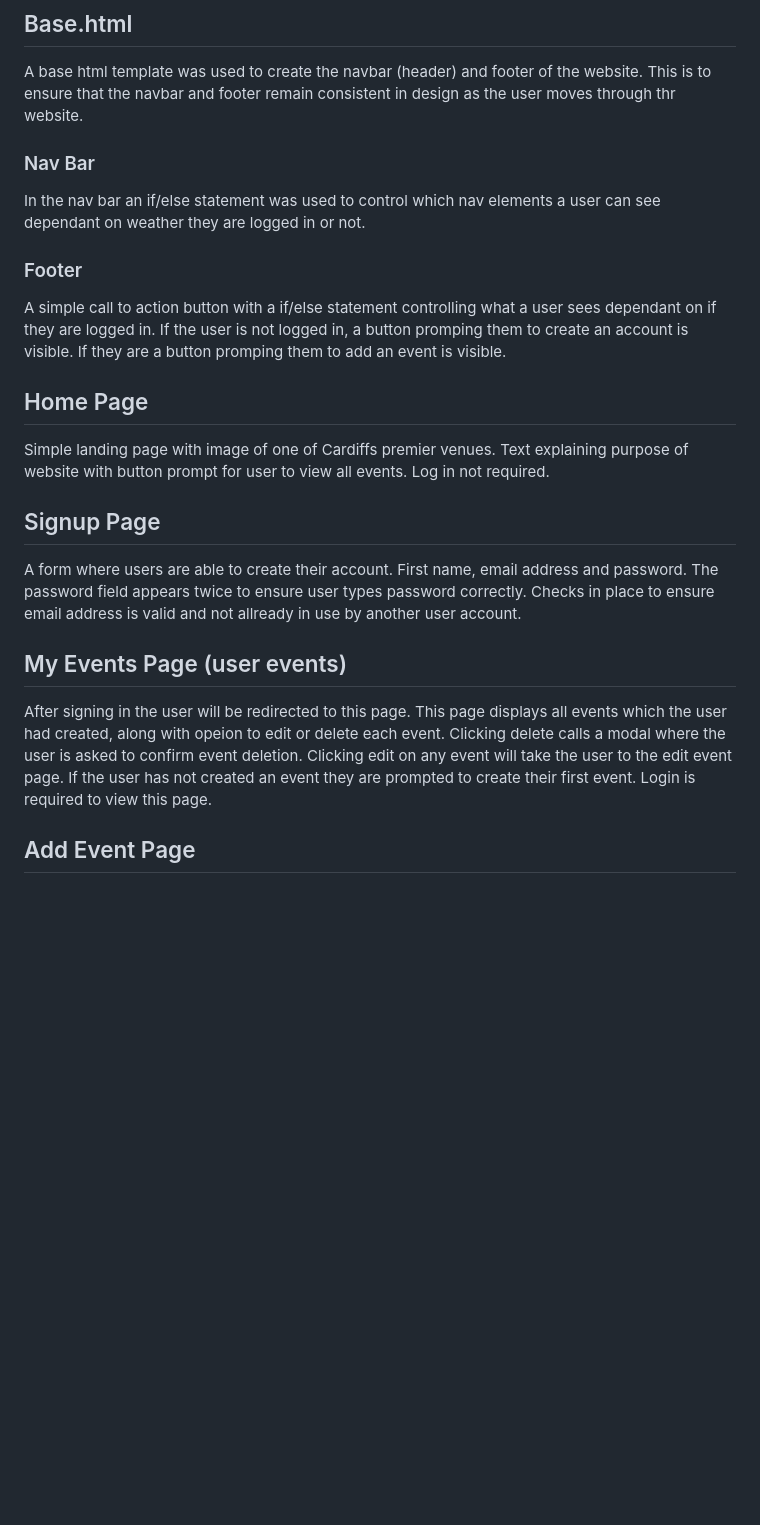
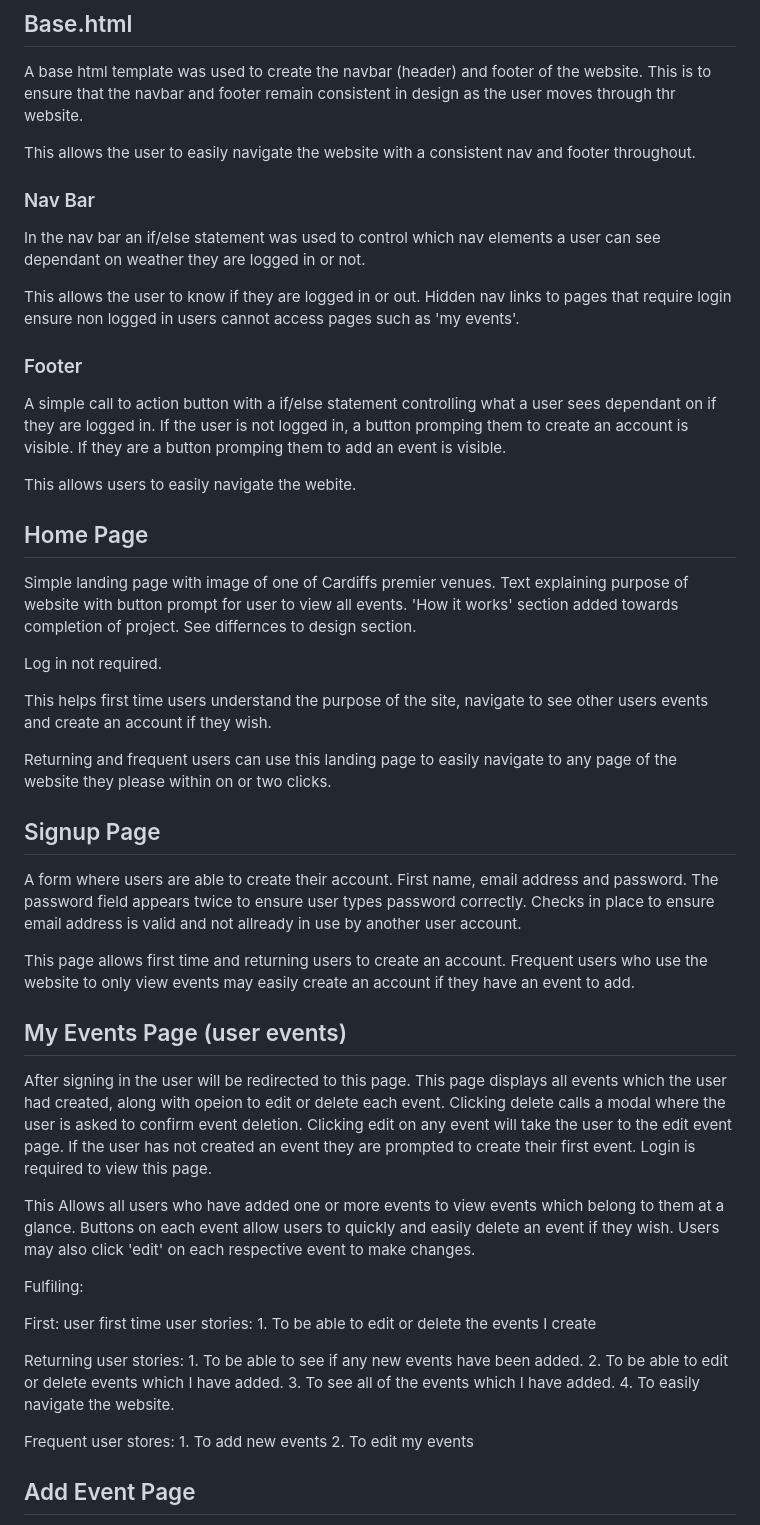
Before and after one commit to siondawson/milestone-project-3, a Markdown page: readme.md, the part around the change printed below. Rendered like a GitHub page; blank space fills up the shorter version.

Commit message:
worked on structure section of readme

```diff
--- a/readme.md
+++ b/readme.md
@@ -51,25 +51,58 @@ Bootstrap 5 was used to structure the website. As this site is data driven the m
 
 A base html template was used to create the navbar (header) and footer of the website. This is to ensure that the navbar and footer remain consistent in design as the user moves through thr website.
 
+This allows the user to easily navigate the website with a consistent nav and footer throughout.
+
 ### Nav Bar
 
 In the nav bar an if/else statement was used to control which nav elements a user can see dependant on weather they are logged in or not.
+
+This allows the user to know if they are logged in or out. Hidden nav links to pages that require login ensure non logged in users cannot access pages such as 'my events'.
 
 ### Footer
 
 A simple call to action button with a if/else statement controlling what a user sees dependant on if they are logged in. If the user is not logged in, a button promping them to create an account is visible. If they are a button promping them to add an event is visible.
 
+This allows users to easily navigate the webite.
+
 ## Home Page
 
-Simple landing page with image of one of Cardiffs premier venues. Text explaining purpose of website with button prompt for user to view all events. Log in not required.
+Simple landing page with image of one of Cardiffs premier venues. Text explaining purpose of website with button prompt for user to view all events. 'How it works' section added towards completion of project. See differnces to design section.
+
+Log in not required.
+
+This helps first time users understand the purpose of the site, navigate to see other users events and create an account if they wish.
+
+Returning and frequent users can use this landing page to easily navigate to any page of the website they please within on or two clicks.
 
 ## Signup Page
 
 A form where users are able to create their account. First name, email address and password. The password field appears twice to ensure user types password correctly. Checks in place to ensure email address is valid and not allready in use by another user account.
 
+This page allows first time and returning users to create an account. Frequent users who use the website to only view events may easily create an account if they have an event to add.
+
 ## My Events Page (user events)
 
 After signing in the user will be redirected to this page. This page displays all events which the user had created, along with opeion to edit or delete each event. Clicking delete calls a modal where the user is asked to confirm event deletion. Clicking edit on any event will take the user to the edit event page. If the user has not created an event they are prompted to create their first event. Login is required to view this page.
+
+This Allows all users who have added one or more events to view events which belong to them at a glance. Buttons on each event allow users to quickly and easily delete an event if they wish. Users may also click 'edit' on each respective event to make changes.
+
+Fulfiling:
+
+First: user first time user stories:
+    1. To be able to edit or delete the events I create
+
+Returning user stories:
+    1. To be able to see if any new events have been added.
+    2. To be able to edit or delete events which I have added.
+    3. To see all of the events which I have added.
+    4. To easily navigate the website.
+
+Frequent user stores:
+    1. To add new events
+    2. To edit my events
+
+
 
 ## Add Event Page
 
```
Also changed, not shown: other parts of readme.md (+1 -1 lines).
